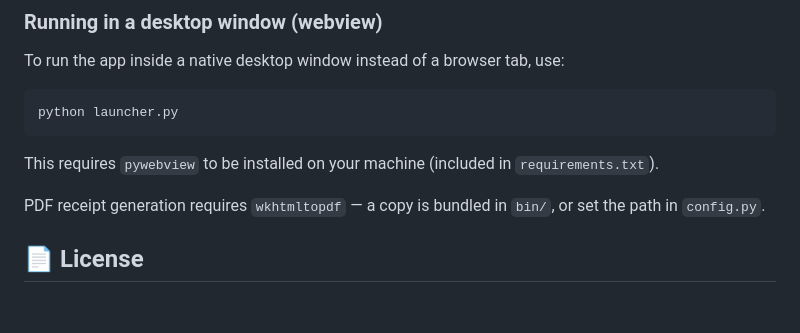
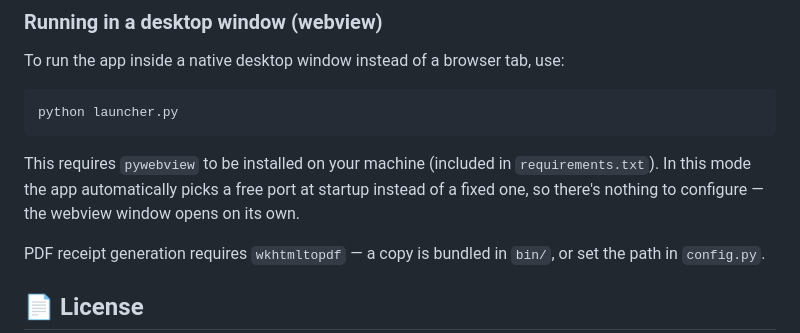
Before and after one commit to MahmoudAlQataa/Simple-POS-System, a Markdown page: README.md, the part around the change. GitHub-like rendering; blank space fills up the shorter version.

Commit message:
docs(readme): clarify dynamic port in webview mode

````diff
--- a/README.md
+++ b/README.md
@@ -74,7 +74,7 @@ To run the app inside a native desktop window instead of a browser tab, use:
 python launcher.py
 ```
 
-This requires `pywebview` to be installed on your machine (included in `requirements.txt`).
+This requires `pywebview` to be installed on your machine (included in `requirements.txt`). In this mode the app automatically picks a free port at startup instead of a fixed one, so there's nothing to configure — the webview window opens on its own.
 
 PDF receipt generation requires `wkhtmltopdf` — a copy is bundled in `bin/`, or set the path in `config.py`.
 
````
